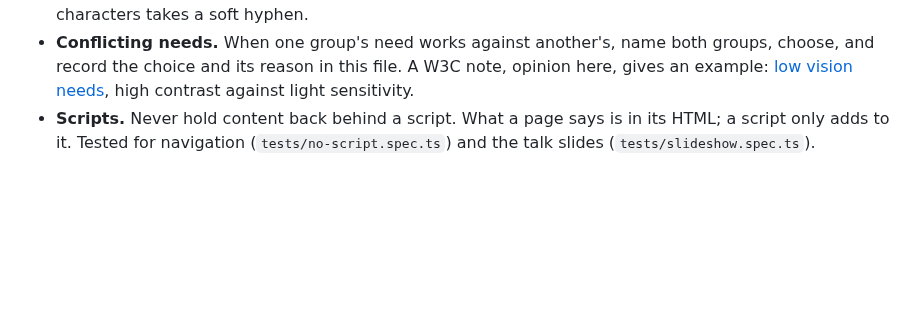
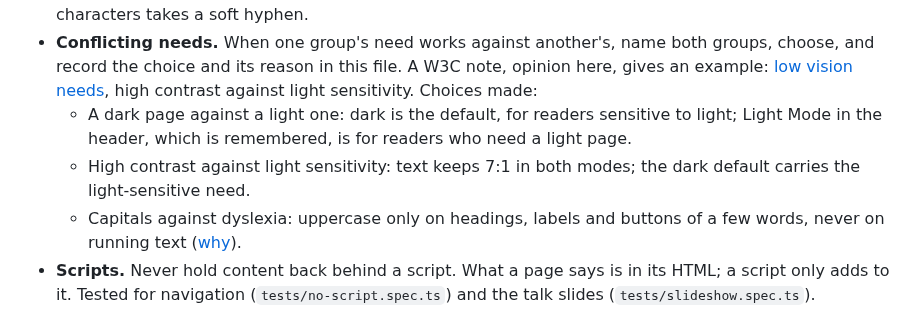
Before and after one commit to sindurigf/astro-cat-portfolio, a Markdown page: ACCESSIBILITY.md, the part around the change. Drawn GitHub-style; blank space fills up the shorter version.

Commit message:
docs: Record the three conflicting-needs choices the site has made, as its own rule asks.

```diff
--- a/ACCESSIBILITY.md
+++ b/ACCESSIBILITY.md
@@ -490,6 +490,15 @@ Rules this repository follows. Values and reasons:
   W3C note, opinion here, gives an example:
   [low vision needs](https://www.w3.org/TR/low-vision-needs/), high contrast
   against light sensitivity.
+  Choices made:
+  - A dark page against a light one: dark is the default, for readers
+    sensitive to light; Light Mode in the header, which is remembered, is
+    for readers who need a light page.
+  - High contrast against light sensitivity: text keeps 7:1 in both modes;
+    the dark default carries the light-sensitive need.
+  - Capitals against dyslexia: uppercase only on headings, labels and
+    buttons of a few words, never on running text
+    ([why](ARCHITECTURE.md#rejected-findings)).
 - **Scripts.** Never hold content back behind a script. What a page says is in
   its HTML; a script only adds to it. Tested for navigation
   (`tests/no-script.spec.ts`) and the talk slides (`tests/slideshow.spec.ts`).
```
